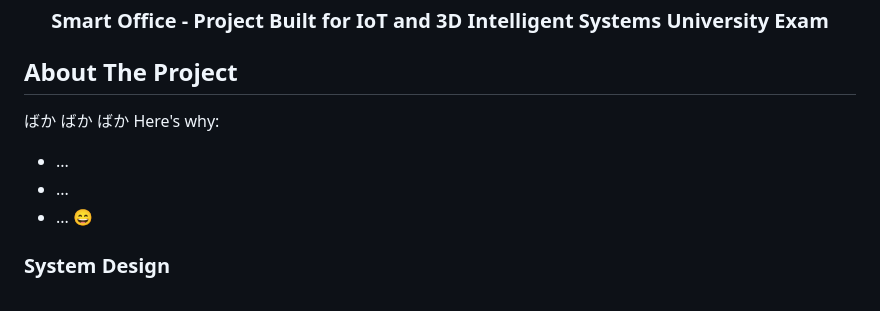
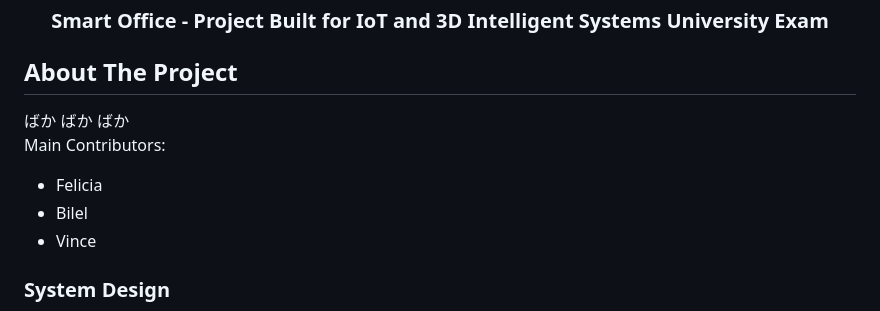
Before and after one commit to felicia-puzone/smart-office-project, a Markdown page: README.md, the part around the change. GitHub-like rendering.

```diff
--- a/README.md
+++ b/README.md
@@ -15,11 +15,11 @@
 <!-- ABOUT THE PROJECT -->
 ## About The Project
 
-ばか ばか ばか
-Here's why:
-* ...
-* ...
-* ... :smile:
+ばか ばか ばか <br>
+Main Contributors:
+* Felicia
+* Bilel
+* Vince
 
 ### System Design
 <div align="center">
```
